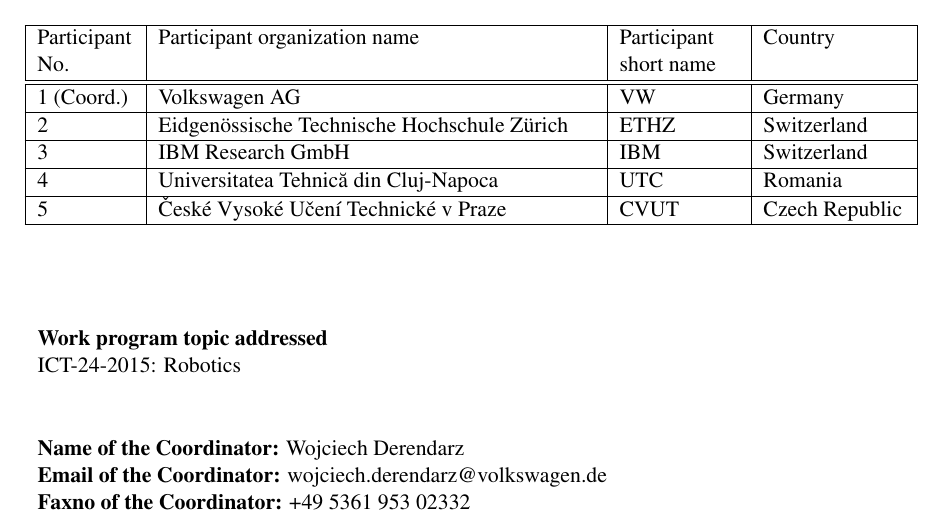
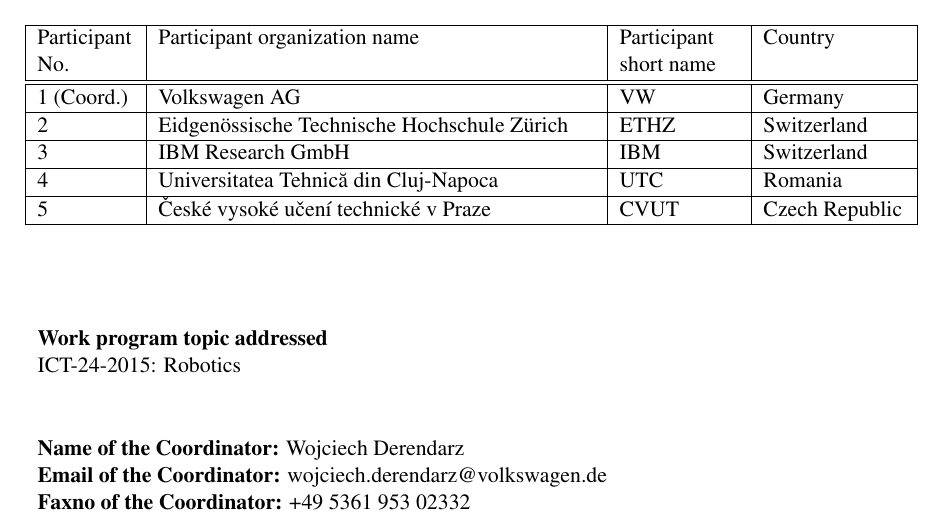
Before and after one commit to vasekhlavac/UP-DriveTemporaryVH, a LaTeX document (proposal_TA_Sec_4_5.tex): part of page 1 of 9, cut so that both start at the same text. Compiled offline with pdfLaTeX.

Commit message:
sec 4-5, small update

```diff
--- a/proposal_TA_Sec_4_5.tex
+++ b/proposal_TA_Sec_4_5.tex
@@ -197,7 +197,7 @@
   \\ \hline
   \CLUJNo  & Universitatea Tehnic\u{a} din Cluj-Napoca & \CLUJ & Romania
   \\ \hline
-  \PRAGUENo & \v{C}esk\'{e} Vysok\'{e} U\v{c}en\'{i} Technick\'{e} v Praze & \PRAGUE & Czech Republic
+  \PRAGUENo & \v{C}esk\'{e} vysok\'{e} u\v{c}en\'{i} technick\'{e} v Praze & \PRAGUE & Czech Republic
   \\ \hline
   \end{tabular}\\[20mm]
 \end{center}
```
